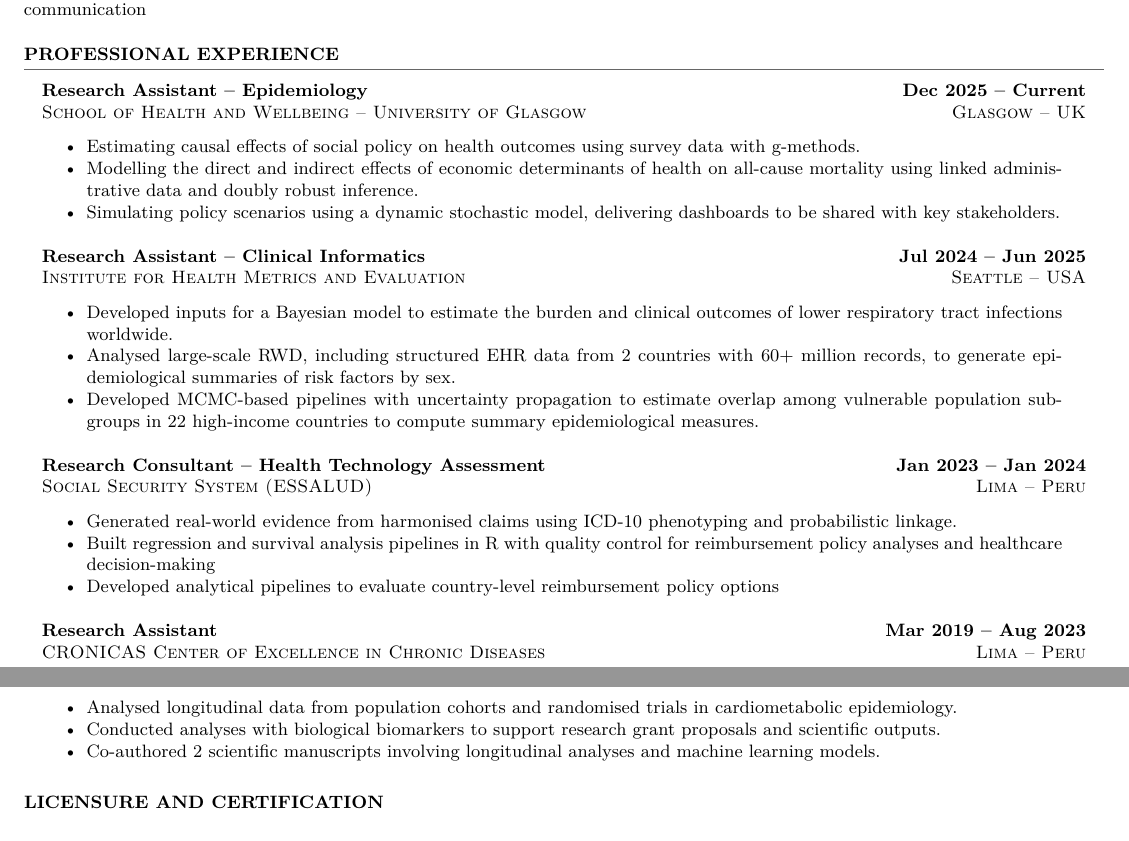
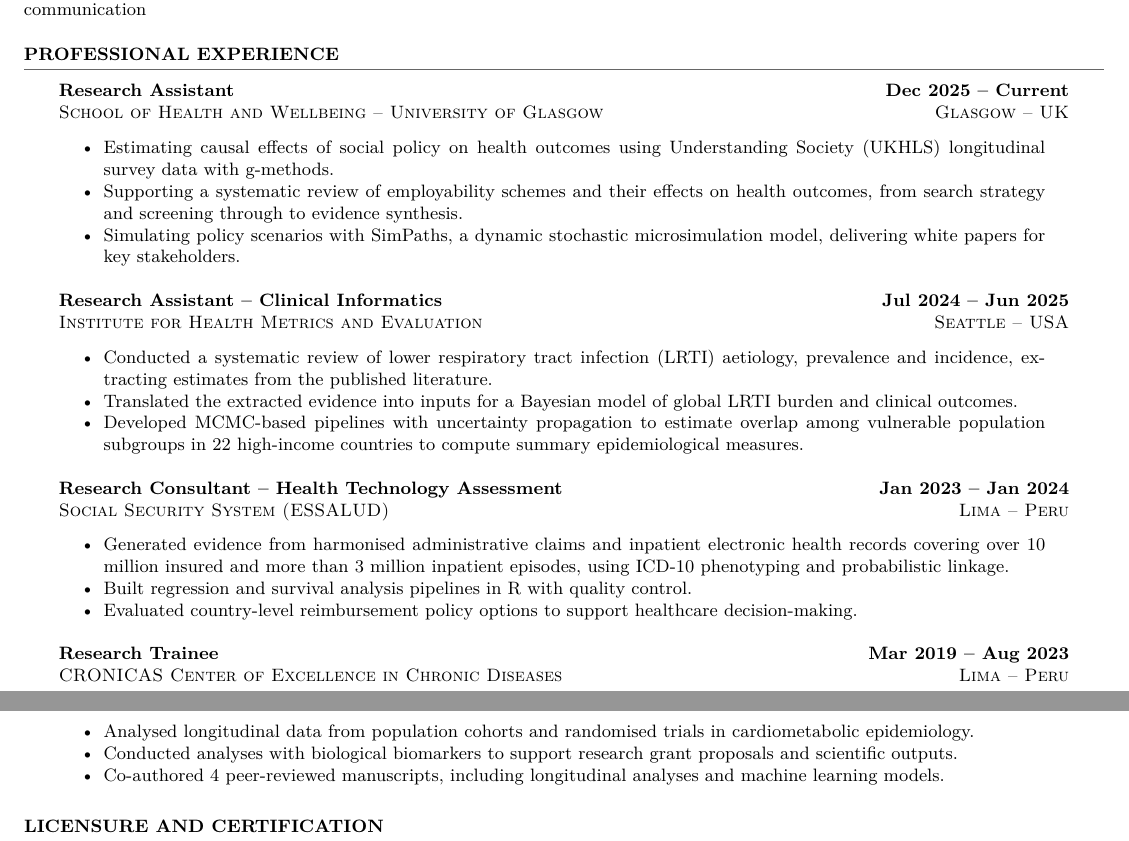
Before and after one commit to ddelcastillof/cv-professional, a LaTeX CV (cv.tex, which reads content/experience.tex): two parts of pages 1 and 2 of 2, joined at a grey line, cut so that both start at the same text. Compiled offline with XeLaTeX.

Commit message:
fix: experiences descriptions

```diff
--- a/content/experience.tex
+++ b/content/experience.tex
@@ -1,44 +1,44 @@
 \section{Professional Experience}
 \vspace{-1.5em}
 \textcolor{darkgray}{\rule{\textwidth}{0.5pt}}
-\begin{longtable}{p{14cm}>{\raggedleft\arraybackslash}p{4cm}}
-\textbf{Research Assistant -- Epidemiology} & \textbf{Dec 2025 -- Current} \\
+\begin{longtable}{p{13.4cm}>{\raggedleft\arraybackslash}p{4cm}}
+\textbf{Research Assistant} & \textbf{Dec 2025 -- Current} \\
 \textsc{School of Health and Wellbeing -- University of Glasgow} & \textsc{Glasgow -- UK} \\
-\multicolumn{2}{p{18cm}}{%
+\multicolumn{2}{p{17.4cm}}{%
 \begin{itemize}
-  \item Estimating causal effects of social policy on health outcomes using survey data with g-methods.
-  \item Modelling the direct and indirect effects of economic determinants of health on all-cause mortality using linked administrative data and doubly robust inference.
-  \item Simulating policy scenarios using a dynamic stochastic model, delivering dashboards to be shared with key stakeholders.
+  \item Estimating causal effects of social policy on health outcomes using Understanding Society (UKHLS) longitudinal survey data with g-methods.
+  \item Supporting a systematic review of employability schemes and their effects on health outcomes, from search strategy and screening through to evidence synthesis.
+  \item Simulating policy scenarios with SimPaths, a dynamic stochastic microsimulation model, delivering white papers for key stakeholders.
 \end{itemize}
 } \\
 \\
 \textbf{Research Assistant -- Clinical Informatics} & \textbf{Jul 2024 -- Jun 2025} \\
 \textsc{Institute for Health Metrics and Evaluation} & \textsc{Seattle -- USA} \\
-\multicolumn{2}{p{18cm}}{%
+\multicolumn{2}{p{17.4cm}}{%
 \begin{itemize}
-  \item Developed inputs for a Bayesian model to estimate the burden and clinical outcomes of lower respiratory tract infections worldwide.
-  \item Analysed large-scale RWD, including structured EHR data from 2 countries with 60+ million records, to generate epidemiological summaries of risk factors by sex.
+  \item Conducted a systematic review of lower respiratory tract infection (LRTI) aetiology, prevalence and incidence, extracting estimates from the published literature.
+  \item Translated the extracted evidence into inputs for a Bayesian model of global LRTI burden and clinical outcomes.
   \item Developed MCMC-based pipelines with uncertainty propagation to estimate overlap among vulnerable population subgroups in 22 high-income countries to compute summary epidemiological measures.
 \end{itemize}
 } \\
 \\
 \textbf{Research Consultant -- Health Technology Assessment} & \textbf{Jan 2023 -- Jan 2024} \\
 \textsc{Social Security System (ESSALUD)} & \textsc{Lima -- Peru} \\
-\multicolumn{2}{p{18cm}}{%
+\multicolumn{2}{p{17.4cm}}{%
 \begin{itemize}
-  \item Generated real-world evidence from harmonised claims using ICD-10 phenotyping and probabilistic linkage.
-  \item Built regression and survival analysis pipelines in R with quality control for reimbursement policy analyses and healthcare decision-making
-  \item Developed analytical pipelines to evaluate country-level reimbursement policy options
+  \item Generated evidence from harmonised administrative claims and inpatient electronic health records covering over 10 million insured and more than 3 million inpatient episodes, using \mbox{ICD-10} phenotyping and probabilistic linkage.
+  \item Built regression and survival analysis pipelines in R with quality control.
+  \item Evaluated country-level reimbursement policy options to support healthcare decision-making.
 \end{itemize}
 } \\
 \\
-\textbf{Research Assistant} & \textbf{Mar 2019 -- Aug 2023} \\
+\textbf{Research Trainee} & \textbf{Mar 2019 -- Aug 2023} \\
 \textsc{CRONICAS Center of Excellence in Chronic Diseases} & \textsc{Lima -- Peru} \\
-\multicolumn{2}{p{18cm}}{%
+\multicolumn{2}{p{17.4cm}}{%
 \begin{itemize}
   \item Analysed longitudinal data from population cohorts and randomised trials in cardiometabolic epidemiology.
   \item Conducted analyses with biological biomarkers to support research grant proposals and scientific outputs.
-  \item Co-authored 2 scientific manuscripts involving longitudinal analyses and machine learning models.
+  \item Co-authored 4 peer-reviewed manuscripts, including longitudinal analyses and machine learning models.
 \end{itemize}
 } \\
 \end{longtable}
```
